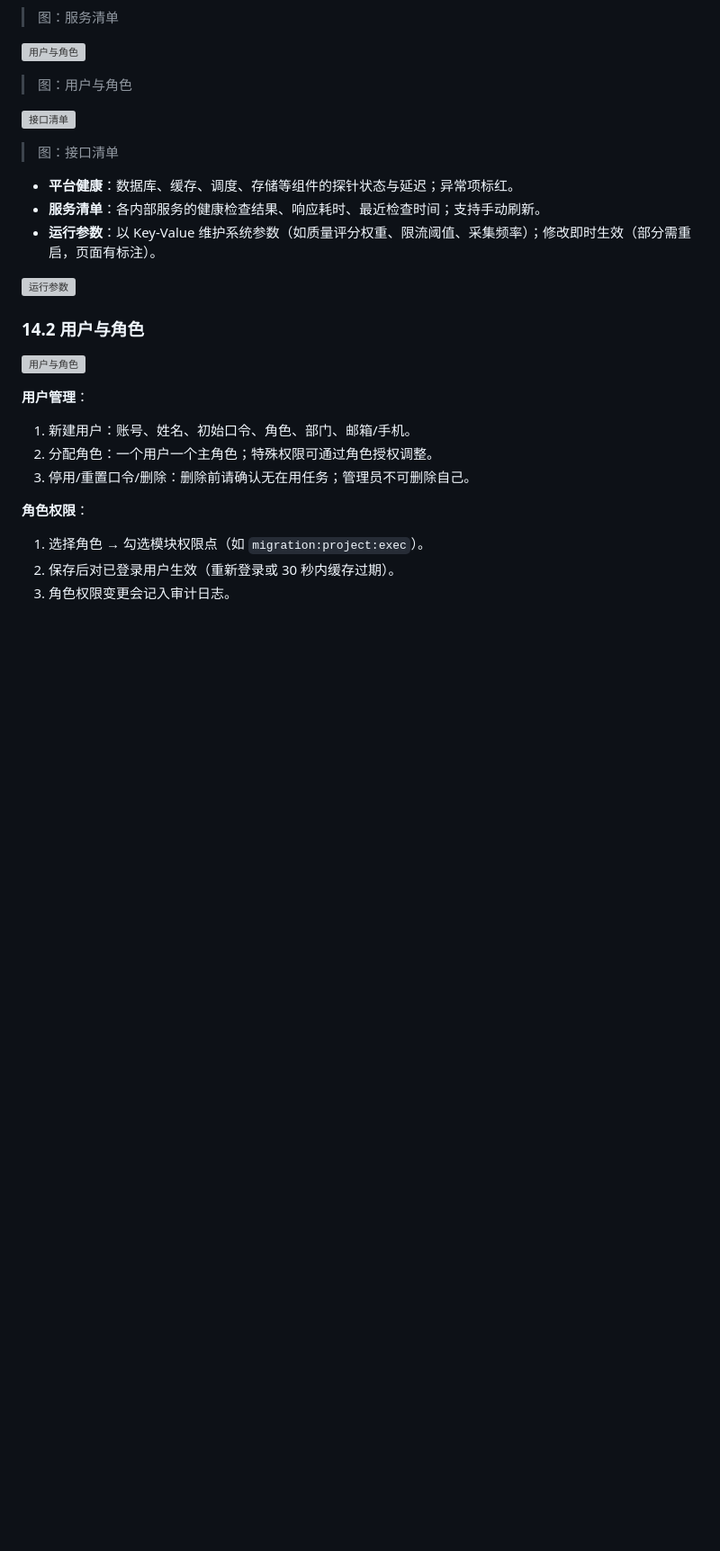
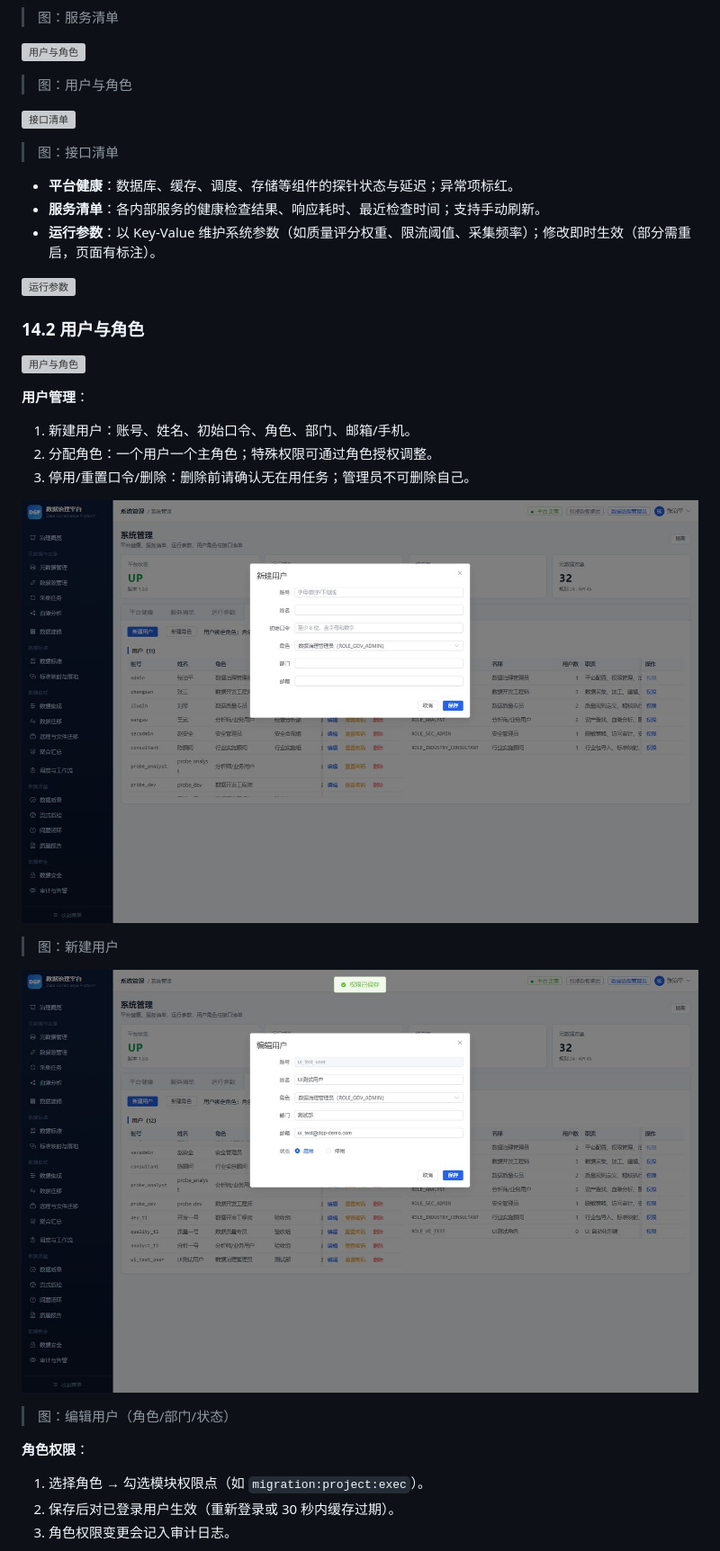
Before and after one commit to potty520/dataflow, a Markdown page: docs/操作手册-全功能截图版.md, the part around one of its changes. Shown at 90% size. Rendered like a GitHub page; pictures changed too: docs/images/manual-final-extra/22-01-user-create.jpg (added), docs/images/manual-final-extra/22-03-user-edit.jpg (added); blank space fills up the shorter version; grey boxes are pictures that could not be loaded.

```diff
--- a/docs/操作手册-全功能截图版.md
+++ b/docs/操作手册-全功能截图版.md
@@ -1034,6 +1046,15 @@ curl -X POST "http://<host>:8093/api/v1/quality/stream/push/SS-DEVICE-METRIC" \
 2. 分配角色：一个用户一个主角色；特殊权限可通过角色授权调整。
 3. 停用/重置口令/删除：删除前请确认无在用任务；管理员不可删除自己。
 
+![新建用户](images/manual-final-extra/22-01-user-create.jpg)
+
+> 图：新建用户
+
+![编辑用户（角色/部门/状态）](images/manual-final-extra/22-03-user-edit.jpg)
+
+> 图：编辑用户（角色/部门/状态）
+
+
 **角色权限**：
 
 1. 选择角色 → 勾选模块权限点（如 `migration:project:exec`）。
```
Also changed, not shown: other parts of docs/操作手册-全功能截图版.md (+18 -1 lines), docs/images/manual-final-extra/19-07-app-create.jpg (added), docs/images/manual-final-extra/19-08-app-secret.jpg (added), docs/images/manual-final-extra/22-02-role-perm.jpg (added), 8 other files.
